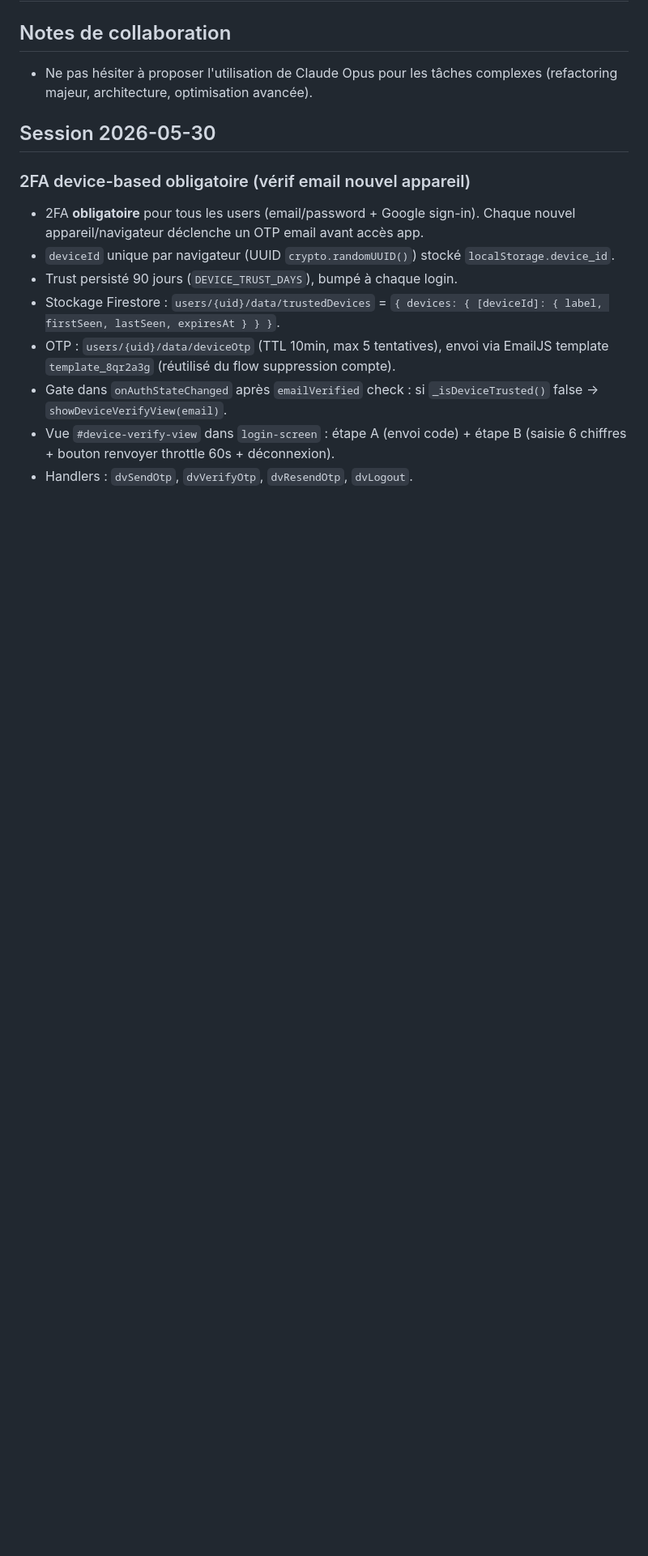
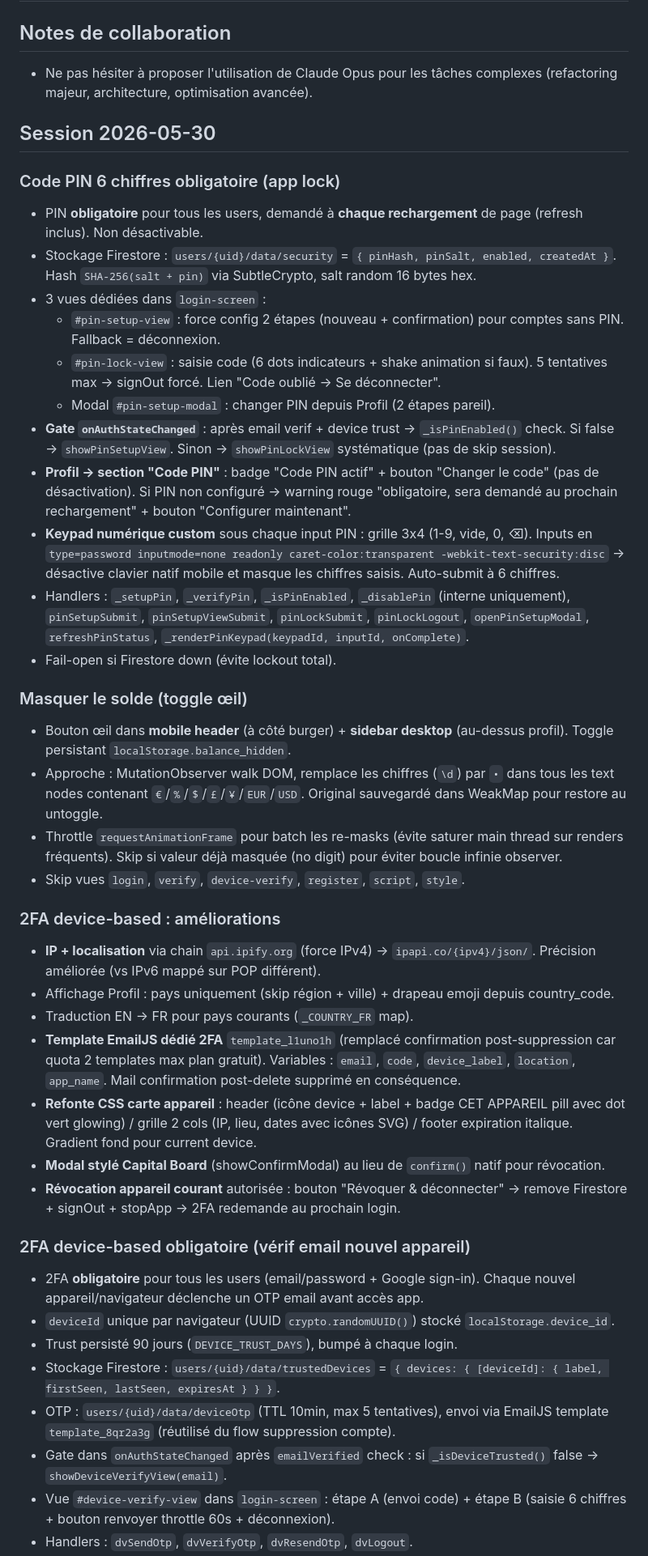
Before and after one commit to armelpltr/Dashboard-PEA, a Markdown page: CONTEXT_dashboard_pea.md, the part around the change. Shown at 81% size. Drawn GitHub-style; blank space fills up the shorter version.

Commit message:
docs: update CONTEXT + ROADMAP session 2026-05-30 (PIN, masque solde, 2FA improvements)

```diff
--- a/CONTEXT_dashboard_pea.md
+++ b/CONTEXT_dashboard_pea.md
@@ -5,6 +5,34 @@
 - Ne pas hésiter à proposer l'utilisation de Claude Opus pour les tâches complexes (refactoring majeur, architecture, optimisation avancée).
 
 ## Session 2026-05-30
+
+### Code PIN 6 chiffres obligatoire (app lock)
+- PIN **obligatoire** pour tous les users, demandé à **chaque rechargement** de page (refresh inclus). Non désactivable.
+- Stockage Firestore : `users/{uid}/data/security` = `{ pinHash, pinSalt, enabled, createdAt }`. Hash `SHA-256(salt + pin)` via SubtleCrypto, salt random 16 bytes hex.
+- 3 vues dédiées dans `login-screen` :
+  - `#pin-setup-view` : force config 2 étapes (nouveau + confirmation) pour comptes sans PIN. Fallback = déconnexion.
+  - `#pin-lock-view` : saisie code (6 dots indicateurs + shake animation si faux). 5 tentatives max → signOut forcé. Lien "Code oublié → Se déconnecter".
+  - Modal `#pin-setup-modal` : changer PIN depuis Profil (2 étapes pareil).
+- **Gate `onAuthStateChanged`** : après email verif + device trust → `_isPinEnabled()` check. Si false → `showPinSetupView`. Sinon → `showPinLockView` systématique (pas de skip session).
+- **Profil → section "Code PIN"** : badge "Code PIN actif" + bouton "Changer le code" (pas de désactivation). Si PIN non configuré → warning rouge "obligatoire, sera demandé au prochain rechargement" + bouton "Configurer maintenant".
+- **Keypad numérique custom** sous chaque input PIN : grille 3x4 (1-9, vide, 0, ⌫). Inputs en `type=password inputmode=none readonly caret-color:transparent -webkit-text-security:disc` → désactive clavier natif mobile et masque les chiffres saisis. Auto-submit à 6 chiffres.
+- Handlers : `_setupPin`, `_verifyPin`, `_isPinEnabled`, `_disablePin` (interne uniquement), `pinSetupSubmit`, `pinSetupViewSubmit`, `pinLockSubmit`, `pinLockLogout`, `openPinSetupModal`, `refreshPinStatus`, `_renderPinKeypad(keypadId, inputId, onComplete)`.
+- Fail-open si Firestore down (évite lockout total).
+
+### Masquer le solde (toggle œil)
+- Bouton œil dans **mobile header** (à côté burger) + **sidebar desktop** (au-dessus profil). Toggle persistant `localStorage.balance_hidden`.
+- Approche : MutationObserver walk DOM, remplace les chiffres (`\d`) par `•` dans tous les text nodes contenant `€`/`%`/`$`/`£`/`¥`/`EUR`/`USD`. Original sauvegardé dans WeakMap pour restore au untoggle.
+- Throttle `requestAnimationFrame` pour batch les re-masks (évite saturer main thread sur renders fréquents). Skip si valeur déjà masquée (no digit) pour éviter boucle infinie observer.
+- Skip vues `login`, `verify`, `device-verify`, `register`, `script`, `style`.
+
+### 2FA device-based : améliorations
+- **IP + localisation** via chain `api.ipify.org` (force IPv4) → `ipapi.co/{ipv4}/json/`. Précision améliorée (vs IPv6 mappé sur POP différent).
+- Affichage Profil : pays uniquement (skip région + ville) + drapeau emoji depuis country_code.
+- Traduction EN → FR pour pays courants (`_COUNTRY_FR` map).
+- **Template EmailJS dédié 2FA** `template_l1uno1h` (remplacé confirmation post-suppression car quota 2 templates max plan gratuit). Variables : `email`, `code`, `device_label`, `location`, `app_name`. Mail confirmation post-delete supprimé en conséquence.
+- **Refonte CSS carte appareil** : header (icône device + label + badge CET APPAREIL pill avec dot vert glowing) / grille 2 cols (IP, lieu, dates avec icônes SVG) / footer expiration italique. Gradient fond pour current device.
+- **Modal stylé Capital Board** (showConfirmModal) au lieu de `confirm()` natif pour révocation.
+- **Révocation appareil courant** autorisée : bouton "Révoquer & déconnecter" → remove Firestore + signOut + stopApp → 2FA redemande au prochain login.
 
 ### 2FA device-based obligatoire (vérif email nouvel appareil)
 - 2FA **obligatoire** pour tous les users (email/password + Google sign-in). Chaque nouvel appareil/navigateur déclenche un OTP email avant accès app.
```
Also changed, not shown: ROADMAP.md (+3 -0 lines).
